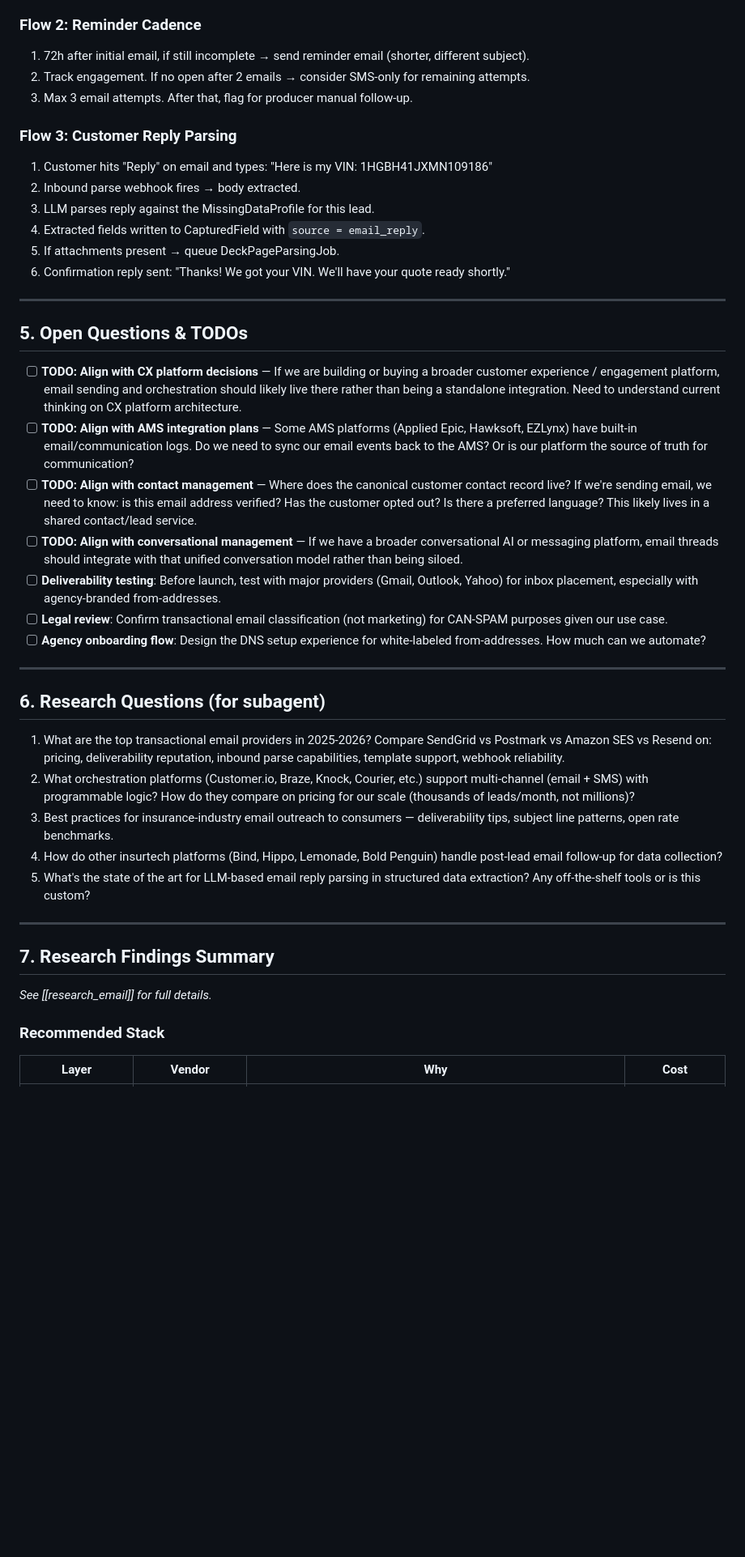
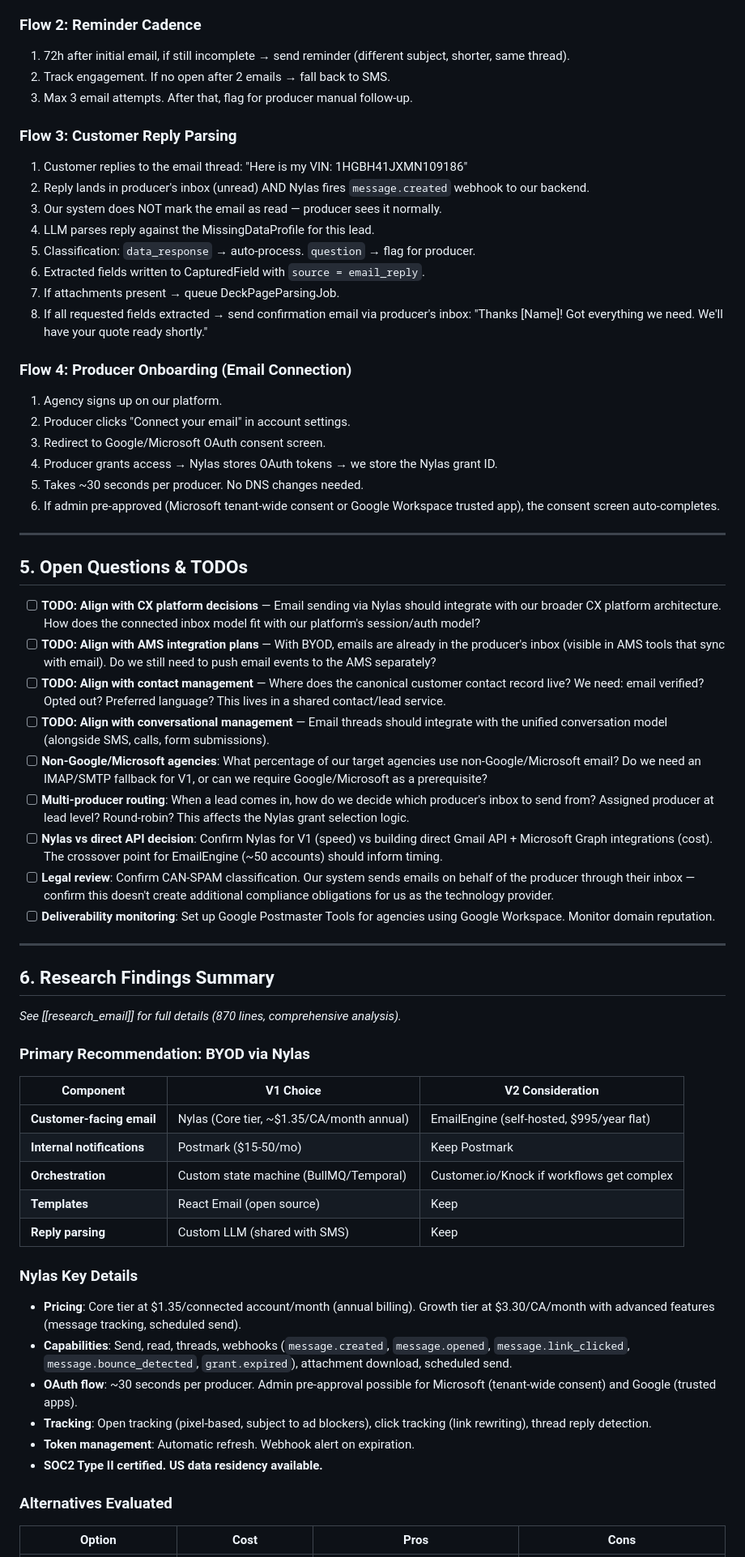
Before and after one commit to tanyapolicylift/alex-kumamoto, a Markdown page: quote_packets/pl_auto_cycle/spec_email.md, the part around one of its changes. Shown at 81% size. Rendered like a GitHub page; blank space fills up the shorter version.

```diff
--- a/quote_packets/pl_auto_cycle/spec_email.md
+++ b/quote_packets/pl_auto_cycle/spec_email.md
@@ -132,46 +172,67 @@ This is the agency-facing question: when a producer looks at a lead, how do they
 
 ### Flow 2: Reminder Cadence
-1. 72h after initial email, if still incomplete → send reminder email (shorter, different subject).
-2. Track engagement. If no open after 2 emails → consider SMS-only for remaining attempts.
+1. 72h after initial email, if still incomplete → send reminder (different subject, shorter, same thread).
+2. Track engagement. If no open after 2 emails → fall back to SMS.
 3. Max 3 email attempts. After that, flag for producer manual follow-up.
 
 ### Flow 3: Customer Reply Parsing
-1. Customer hits "Reply" on email and types: "Here is my VIN: 1HGBH41JXMN109186"
-2. Inbound parse webhook fires → body extracted.
-3. LLM parses reply against the MissingDataProfile for this lead.
-4. Extracted fields written to CapturedField with `source = email_reply`.
-5. If attachments present → queue DeckPageParsingJob.
-6. Confirmation reply sent: "Thanks! We got your VIN. We'll have your quote ready shortly."
+1. Customer replies to the email thread: "Here is my VIN: 1HGBH41JXMN109186"
+2. Reply lands in producer's inbox (unread) AND Nylas fires `message.created` webhook to our backend.
+3. Our system does NOT mark the email as read — producer sees it normally.
+4. LLM parses reply against the MissingDataProfile for this lead.
+5. Classification: `data_response` → auto-process. `question` → flag for producer.
+6. Extracted fields written to CapturedField with `source = email_reply`.
+7. If attachments present → queue DeckPageParsingJob.
+8. If all requested fields extracted → send confirmation email via producer's inbox: "Thanks [Name]! Got everything we need. We'll have your quote ready shortly."
+
+### Flow 4: Producer Onboarding (Email Connection)
+1. Agency signs up on our platform.
+2. Producer clicks "Connect your email" in account settings.
+3. Redirect to Google/Microsoft OAuth consent screen.
+4. Producer grants access → Nylas stores OAuth tokens → we store the Nylas grant ID.
+5. Takes ~30 seconds per producer. No DNS changes needed.
+6. If admin pre-approved (Microsoft tenant-wide consent or Google Workspace trusted app), the consent screen auto-completes.
 
 ---
 
 ## 5. Open Questions & TODOs
 
-- [ ] **TODO: Align with CX platform decisions** — If we are building or buying a broader customer experience / engagement platform, email sending and orchestration should likely live there rather than being a standalone integration. Need to understand current thinking on CX platform architecture.
-- [ ] **TODO: Align with AMS integration plans** — Some AMS platforms (Applied Epic, Hawksoft, EZLynx) have built-in email/communication logs. Do we need to sync our email events back to the AMS? Or is our platform the source of truth for communication?
-- [ ] **TODO: Align with contact management** — Where does the canonical customer contact record live? If we're sending email, we need to know: is this email address verified? Has the customer opted out? Is there a preferred language? This likely lives in a shared contact/lead service.
-- [ ] **TODO: Align with conversational management** — If we have a broader conversational AI or messaging platform, email threads should integrate with that unified conversation model rather than being siloed.
-- [ ] **Deliverability testing**: Before launch, test with major providers (Gmail, Outlook, Yahoo) for inbox placement, especially with agency-branded from-addresses.
-- [ ] **Legal review**: Confirm transactional email classification (not marketing) for CAN-SPAM purposes given our use case.
-- [ ] **Agency onboarding flow**: Design the DNS setup experience for white-labeled from-addresses. How much can we automate?
+- [ ] **TODO: Align with CX platform decisions** — Email sending via Nylas should integrate with our broader CX platform architecture. How does the connected inbox model fit with our platform's session/auth model?
+- [ ] **TODO: Align with AMS integration plans** — With BYOD, emails are already in the producer's inbox (visible in AMS tools that sync with email). Do we still need to push email events to the AMS separately?
+- [ ] **TODO: Align with contact management** — Where does the canonical customer contact record live? We need: email verified? Opted out? Preferred language? This lives in a shared contact/lead service.
+- [ ] **TODO: Align with conversational management** — Email threads should integrate with the unified conversation model (alongside SMS, calls, form submissions).
+- [ ] **Non-Google/Microsoft agencies**: What percentage of our target agencies use non-Google/Microsoft email? Do we need an IMAP/SMTP fallback for V1, or can we require Google/Microsoft as a prerequisite?
+- [ ] **Multi-producer routing**: When a lead comes in, how do we decide which producer's inbox to send from? Assigned producer at lead level? Round-robin? This affects the Nylas grant selection logic.
+- [ ] **Nylas vs direct API decision**: Confirm Nylas for V1 (speed) vs building direct Gmail API + Microsoft Graph integrations (cost). The crossover point for EmailEngine (~50 accounts) should inform timing.
+- [ ] **Legal review**: Confirm CAN-SPAM classification. Our system sends emails on behalf of the producer through their inbox — confirm this doesn't create additional compliance obligations for us as the technology provider.
+- [ ] **Deliverability monitoring**: Set up Google Postmaster Tools for agencies using Google Workspace. Monitor domain reputation.
 
 ---
 
-## 6. Research Questions (for subagent)
+## 6. Research Findings Summary
 
-1. What are the top transactional email providers in 2025-2026? Compare SendGrid vs Postmark vs Amazon SES vs Resend on: pricing, deliverability reputation, inbound parse capabilities, template support, webhook reliability.
-2. What orchestration platforms (Customer.io, Braze, Knock, Courier, etc.) support multi-channel (email + SMS) with programmable logic? How do they compare on pricing for our scale (thousands of leads/month, not millions)?
-3. Best practices for insurance-industry email outreach to consumers — deliverability tips, subject line patterns, open rate benchmarks.
-4. How do other insurtech platforms (Bind, Hippo, Lemonade, Bold Penguin) handle post-lead email follow-up for data collection?
-5. What's the state of the art for LLM-based email reply parsing in structured data extraction? Any off-the-shelf tools or is this custom?
+*See [[research_email]] for full details (870 lines, comprehensive analysis).*
 
----
+### Primary Recommendation: BYOD via Nylas
 
-## 7. Research Findings Summary
+| Component | V1 Choice | V2 Consideration |
+|---|---|---|
+| **Customer-facing email** | Nylas (Core tier, ~$1.35/CA/month annual) | EmailEngine (self-hosted, $995/year flat) |
+| **Internal notifications** | Postmark ($15-50/mo) | Keep Postmark |
+| **Orchestration** | Custom state machine (BullMQ/Temporal) | Customer.io/Knock if workflows get complex |
+| **Templates** | React Email (open source) | Keep |
+| **Reply parsing** | Custom LLM (shared with SMS) | Keep |
 
-*See [[research_email]] for full details.*
+### Nylas Key Details
 
-### Recommended Stack
+- **Pricing**: Core tier at $1.35/connected account/month (annual billing). Growth tier at $3.30/CA/month with advanced features (message tracking, scheduled send).
+- **Capabilities**: Send, read, threads, webhooks (`message.created`, `message.opened`, `message.link_clicked`, `message.bounce_detected`, `grant.expired`), attachment download, scheduled send.
+- **OAuth flow**: ~30 seconds per producer. Admin pre-approval possible for Microsoft (tenant-wide consent) and Google (trusted apps).
+- **Tracking**: Open tracking (pixel-based, subject to ad blockers), click tracking (link rewriting), thread reply detection.
+- **Token management**: Automatic refresh. Webhook alert on expiration.
+- **SOC2 Type II certified. US data residency available.**
 
-| Layer | Vendor | Why | Cost |
+### Alternatives Evaluated
+
+| Option | Cost | Pros | Cons |
 |---|---|---|---|
```
Also changed, not shown: other parts of quote_packets/pl_auto_cycle/spec_email.md (+145 -100 lines).
